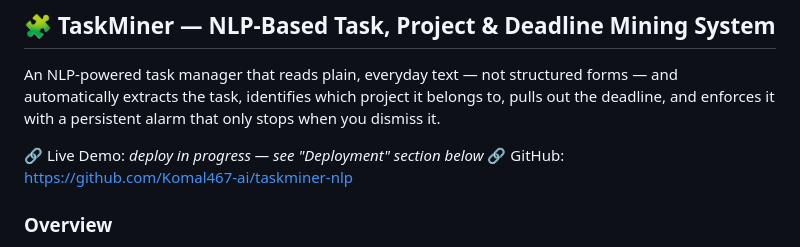
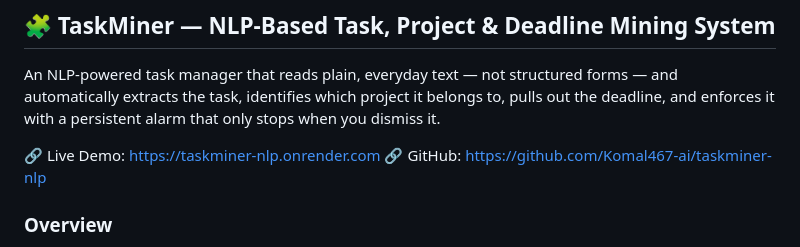
Before and after one commit to Komal467-ai/taskminer-nlp, a Markdown page: README.md, the part around the change. Rendered like a GitHub page.

```diff
--- a/README.md
+++ b/README.md
@@ -2,7 +2,7 @@
 
 An NLP-powered task manager that reads plain, everyday text — not structured forms — and automatically extracts the task, identifies which project it belongs to, pulls out the deadline, and enforces it with a persistent alarm that only stops when you dismiss it.
 
-🔗 Live Demo: _deploy in progress — see "Deployment" section below_
+🔗 Live Demo: https://taskminer-nlp.onrender.com
 🔗 GitHub: https://github.com/Komal467-ai/taskminer-nlp
 
 ### Overview
```
